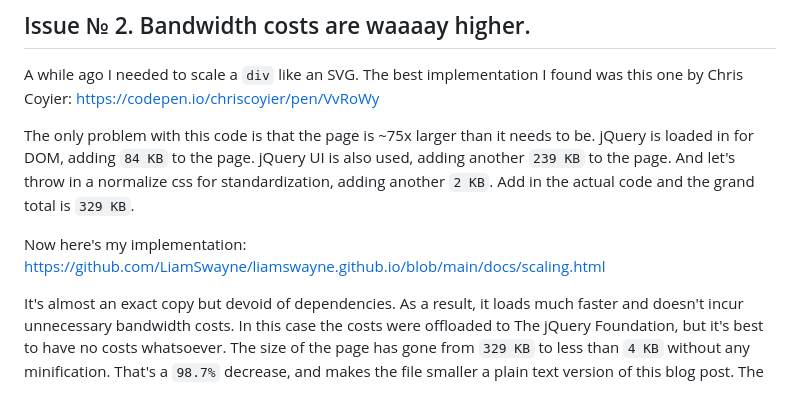
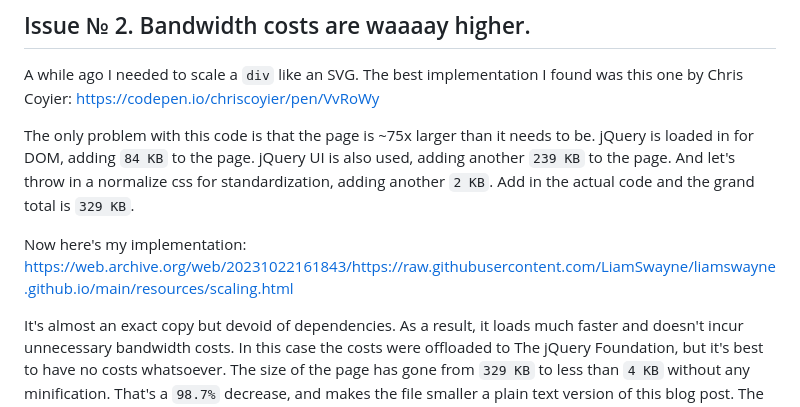
Before and after one commit to LiamSwayne/liamswayne.github.io, a Markdown page: markdown blog/no more js frameworks.md, the part around the change. GitHub-like rendering.

Commit message:
archived link

```diff
--- a/markdown blog/no more js frameworks.md
+++ b/markdown blog/no more js frameworks.md
@@ -14,7 +14,7 @@ A while ago I needed to scale a `div` like an SVG. The best implementation I fou
 
 The only problem with this code is that the page is \~75x larger than it needs to be. jQuery is loaded in for DOM, adding `84 KB` to the page. jQuery UI is also used, adding another `239 KB` to the page. And let's throw in a normalize css for standardization, adding another `2 KB`. Add in the actual code and the grand total is `329 KB`.
 
-Now here's my implementation: https://github.com/LiamSwayne/liamswayne.github.io/blob/main/docs/scaling.html
+Now here's my implementation: https://web.archive.org/web/20231022161843/https://raw.githubusercontent.com/LiamSwayne/liamswayne.github.io/main/resources/scaling.html
 
 It's almost an exact copy but devoid of dependencies. As a result, it loads much faster and doesn't incur unnecessary bandwidth costs. In this case the costs were offloaded to The jQuery Foundation, but it's best to have no costs whatsoever. The size of the page has gone from `329 KB` to less than `4 KB` without any minification. That's a `98.7%` decrease, and makes the file smaller a plain text version of this blog post. The CSS normalization is too small to matter and good practice in general, but the use of jQuery in what takes 20 lines of JavaScript is needless bloat that has no affect on the user experience other than making the page load slower. Web pages with multiple libraries or frameworks will never load as fast as vanilla JS. If you want to make a scalable website, an off-the-shelf framework is probably not your best option.
 
```
